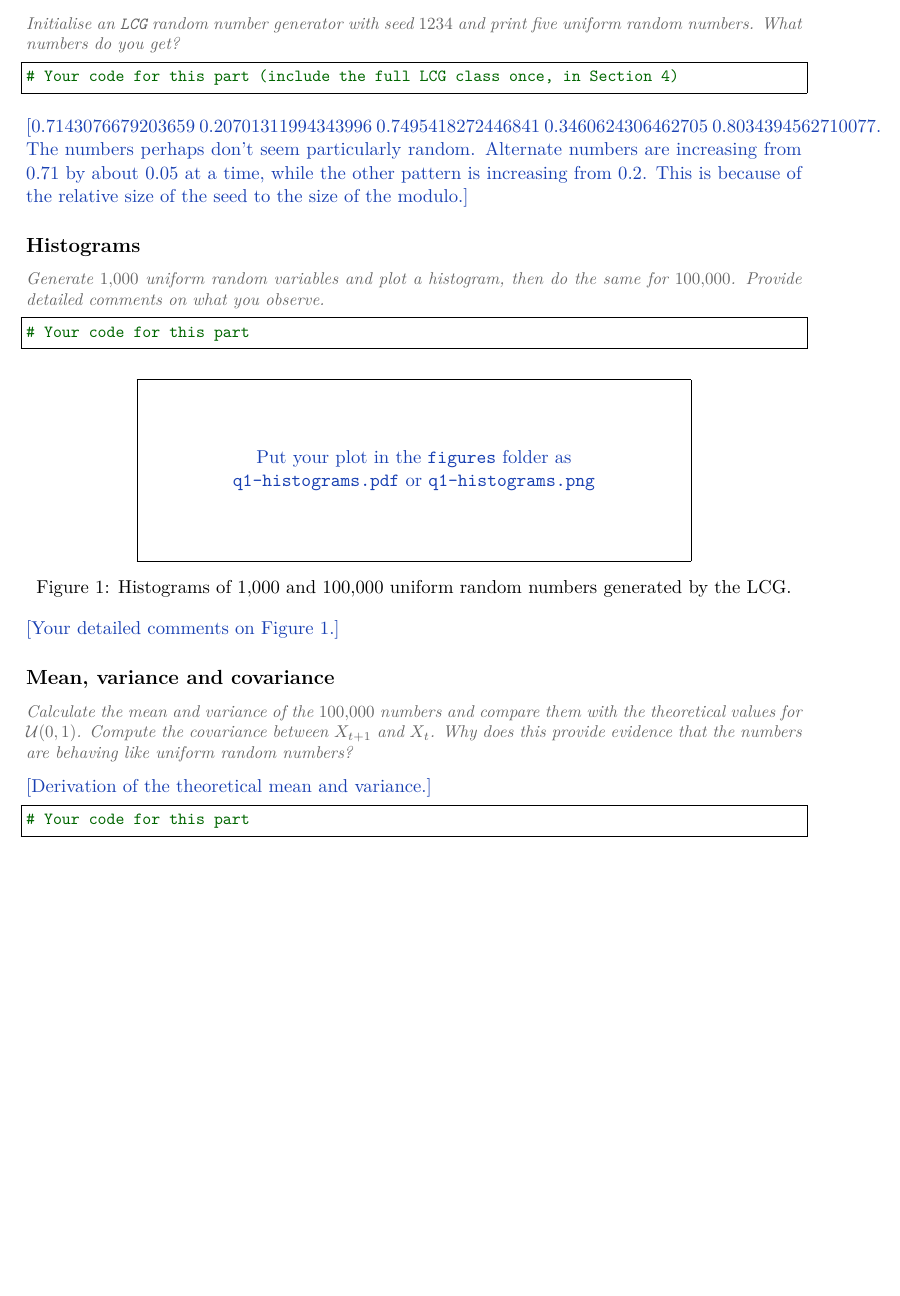
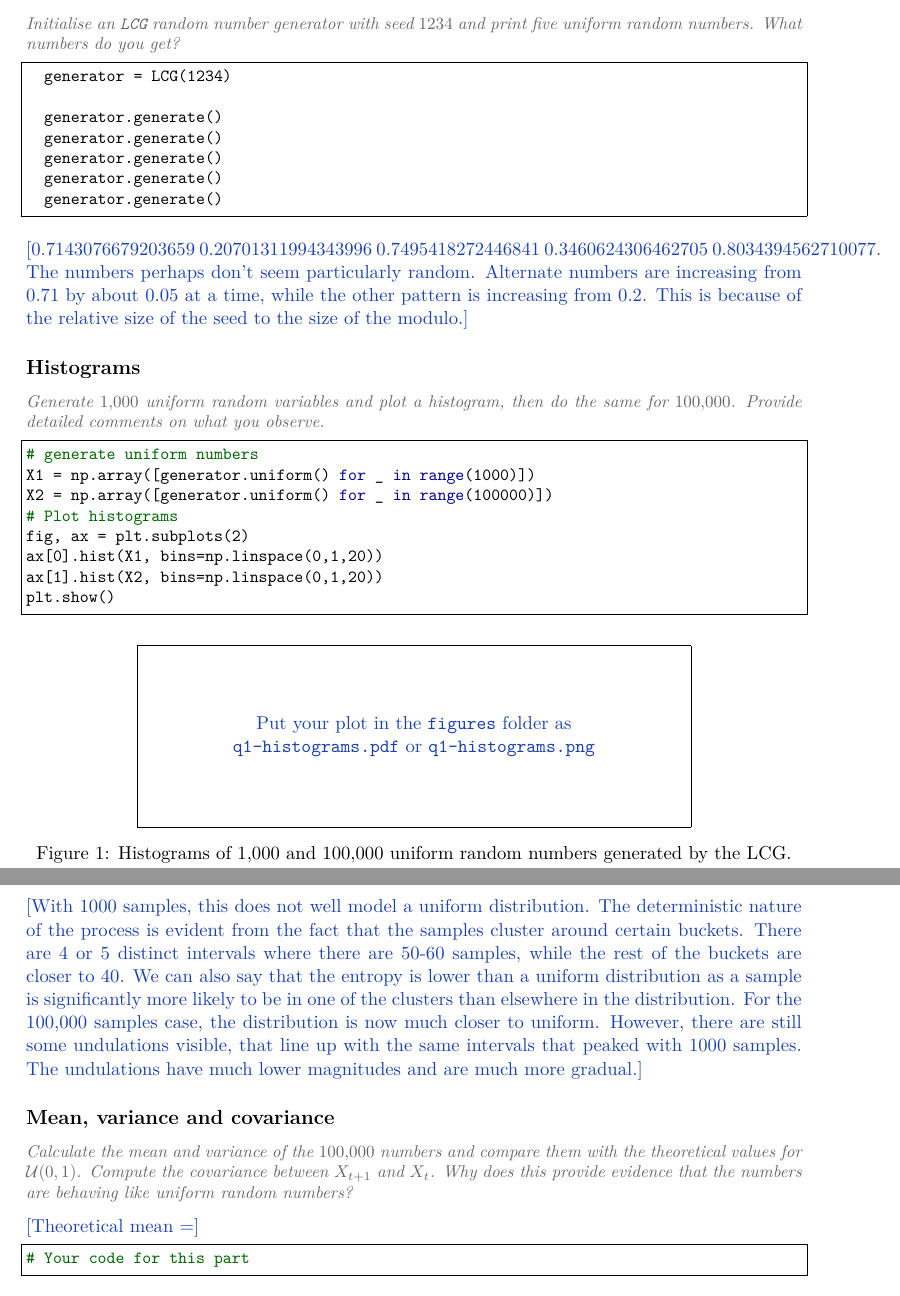
Before and after one commit to arorarohan/RV-RNG, a LaTeX document (report.tex): part of page 1 of 4 before the commit and two parts of pages 1 and 2 of 4 after it, the two joined at a grey line, cut so that both start at the same text, the shorter picture padded with empty space. Compiled offline with pdfLaTeX.

Commit message:
progress

```diff
--- a/report.tex
+++ b/report.tex
@@ -119,7 +119,14 @@
 and print five uniform random numbers. What numbers do you get?}
 
 \begin{lstlisting}
-# Your code for this part (include the full LCG class once, in Section 4)
+  generator = LCG(1234)
+
+  generator.generate()
+  generator.generate()
+  generator.generate()
+  generator.generate()
+  generator.generate()
+
 \end{lstlisting}
 
 \answer{0.7143076679203659
@@ -134,13 +141,20 @@ and print five uniform random numbers. What numbers do you get?}
 do the same for $100{,}000$. Provide detailed comments on what you observe.}
 
 \begin{lstlisting}
-# Your code for this part
+# generate uniform numbers
+X1 = np.array([generator.uniform() for _ in range(1000)])
+X2 = np.array([generator.uniform() for _ in range(100000)])
+# Plot histograms
+fig, ax = plt.subplots(2)
+ax[0].hist(X1, bins=np.linspace(0,1,20))
+ax[1].hist(X2, bins=np.linspace(0,1,20))
+plt.show()
 \end{lstlisting}
 
 \answerfig[width=\textwidth]{q1-histograms}{Histograms of $1{,}000$ and
 $100{,}000$ uniform random numbers generated by the LCG.}
 
-\answer{Your detailed comments on Figure~\ref{fig:q1-histograms}.}
+\answer{With 1000 samples, this does not well model a uniform distribution. The deterministic nature of the process is evident from the fact that the samples cluster around certain buckets. There are 4 or 5 distinct intervals where there are 50-60 samples, while the rest of the buckets are closer to 40. We can also say that the entropy is lower than a uniform distribution as a sample is significantly more likely to be in one of the clusters than elsewhere in the distribution. For the 100,000 samples case, the distribution is now much closer to uniform. However, there are still some undulations visible, that line up with the same intervals that peaked with 1000 samples. The undulations have much lower magnitudes and are much more gradual.}
 
 \subsection*{Mean, variance and covariance}
 
@@ -149,7 +163,7 @@ them with the theoretical values for $\mathcal{U}(0,1)$. Compute the
 covariance between $X_{t+1}$ and $X_t$. Why does this provide evidence that
 the numbers are behaving like uniform random numbers?}
 
-\answer{Derivation of the theoretical mean and variance.}
+\answer{Theoretical mean =}
 
 \begin{lstlisting}
 # Your code for this part
```
Also changed, not shown: 1 other file.
